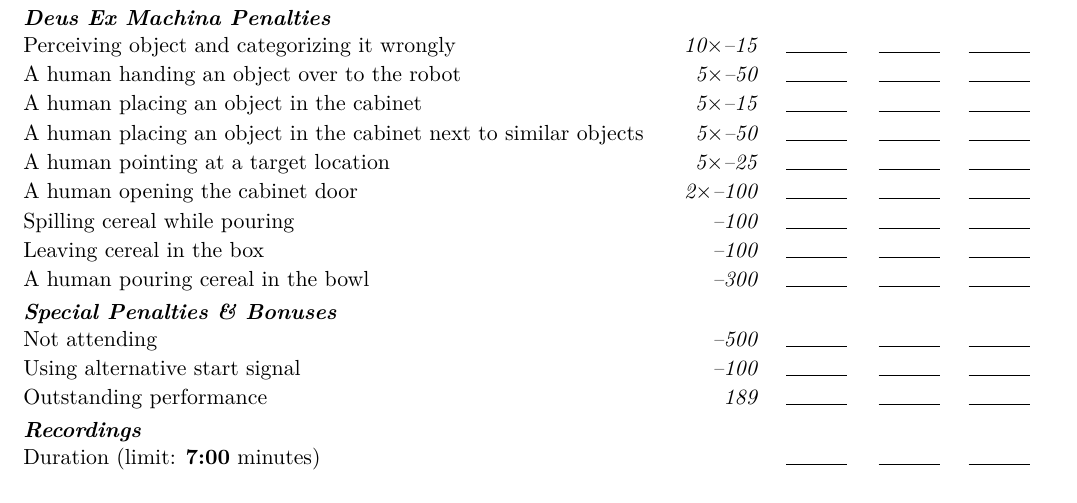
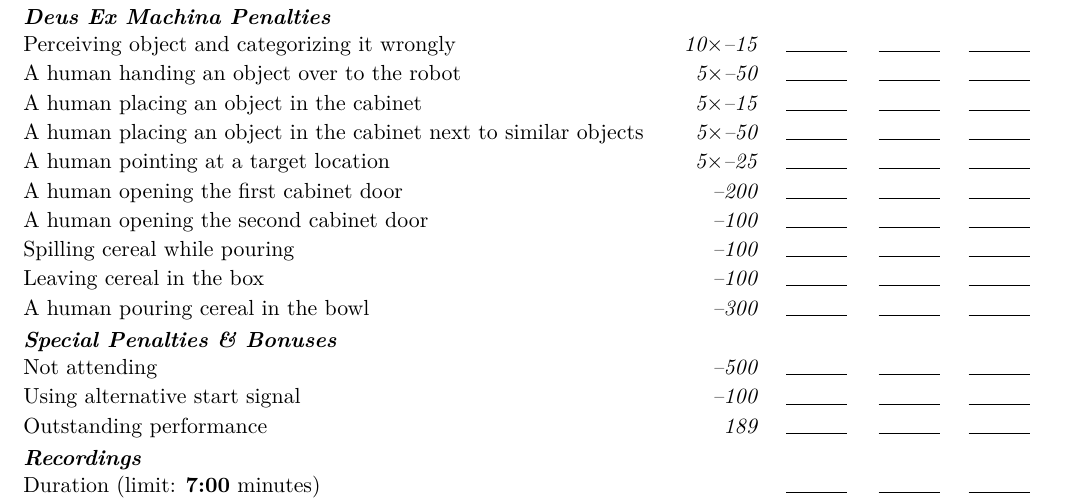
Before and after one commit to RoboCupAtHome/RuleBook, a LaTeX book (documents/scoresheets.tex, which reads scoresheets/StoringGroceries.tex): part of page 8 of 14 before the commit and part of page 9 of 14 after it, cut so that both start at the same text. Compiled offline with XeLaTeX.

Commit message:
Fix storing groceries DEM penalties for cabinet doors

```diff
--- a/scoresheets/StoringGroceries.tex
+++ b/scoresheets/StoringGroceries.tex
@@ -27,7 +27,8 @@
 	\penaltyitem[5]{-15}{A human placing an object in the cabinet}
 	\penaltyitem[5]{-50}{A human placing an object in the cabinet next to similar objects}
 	\penaltyitem[5]{-25}{A human pointing at a target location}
-	\penaltyitem[2]{-100}{A human opening the cabinet door}
+	\penaltyitem{-200}{A human opening the first cabinet door}
+ 	\penaltyitem{-100}{A human opening the second cabinet door}
 	\penaltyitem{-100}{Spilling cereal while pouring}
 	\penaltyitem{-100}{Leaving cereal in the box}
 	\penaltyitem{-300}{A human pouring cereal in the bowl}
```
